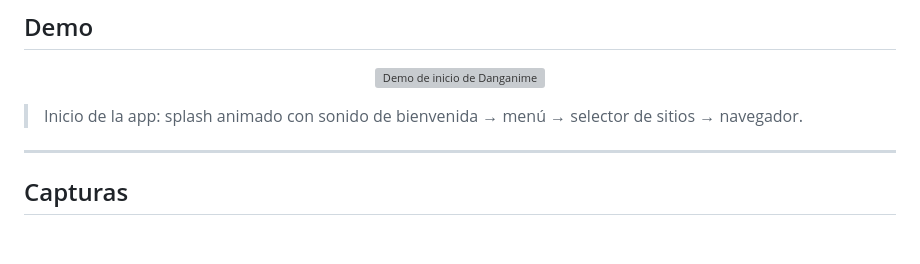
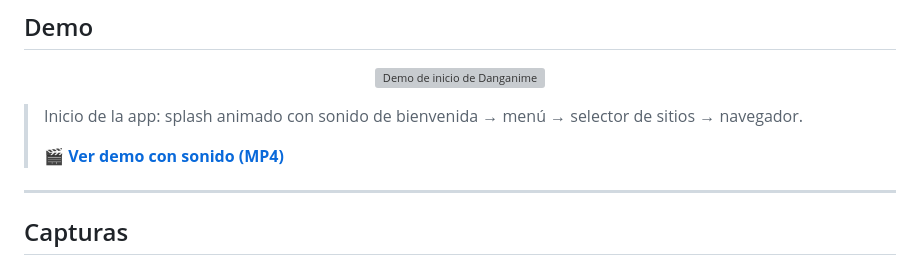
Before and after one commit to JonathanDevHurtado/Danganime, a Markdown page: README.md, the part around the change. GitHub-like rendering; blank space fills up the shorter version; grey boxes are pictures that could not be loaded.

Commit message:
docs: demo con sonido (MP4) en el README

```diff
--- a/README.md
+++ b/README.md
@@ -26,6 +26,8 @@
 </p>
 
 > Inicio de la app: splash animado con sonido de bienvenida → menú → selector de sitios → navegador.
+>
+> 🎬 **[Ver demo con sonido (MP4)](screenshots/demo-sound.mp4)**
 
 ---
 
```
